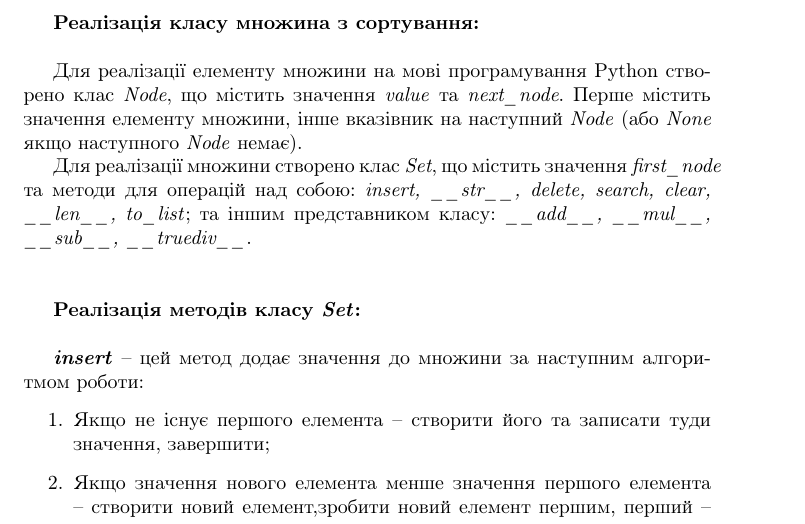
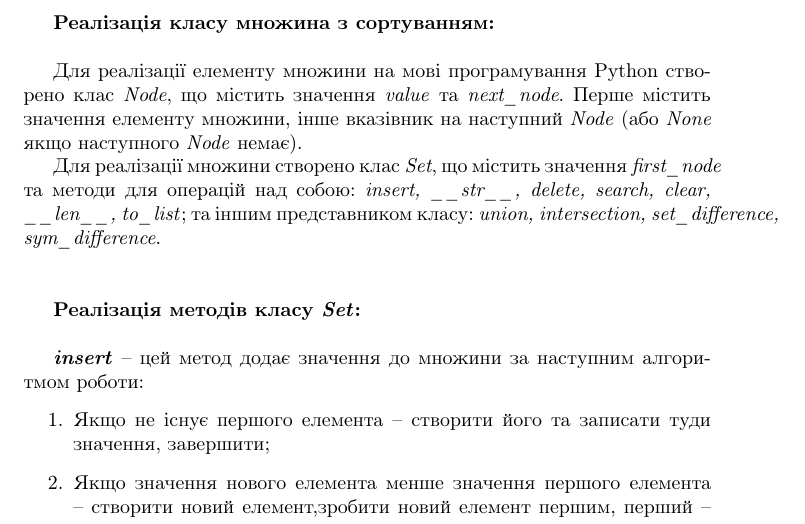
Before and after one commit to MINIAProgramStudio/applied_algorythms, a LaTeX document (task_1/звіт.tex): part of page 2 of 6, cut so that both start at the same text. Compiled offline with pdfLaTeX.

Commit message:
звіт update

```diff
--- a/task_1/звіт.tex
+++ b/task_1/звіт.tex
@@ -9,11 +9,11 @@
 \begin{document}
 \maketitle
 \newpage
-\textbf{Реалізація класу множина з сортування:}
+\textbf{Реалізація класу множина з сортуванням:}
 \\\indent
 
 Для реалізації елементу множини на мові програмування Python створено клас \textit{Node}, що містить значення \textit{value} та \textit{next\_node}. Перше містить значення елементу множини, інше вказівник на наступний \textit{Node} (або \textit{None} якщо наступного \textit{Node} немає).\\\indent
-Для реалізації множини створено клас \textit{Set}, що містить значення \textit{first\_node} та методи для операцій над собою: \textit{insert, \_\_str\_\_, delete, search, clear, \_\_len\_\_, to\_list}; та іншим представником класу: \textit{\_\_add\_\_, \_\_mul\_\_, \_\_sub\_\_, \_\_truediv\_\_}.
+Для реалізації множини створено клас \textit{Set}, що містить значення \textit{first\_node} та методи для операцій над собою: \textit{insert, \_\_str\_\_, delete, search, clear, \_\_len\_\_, to\_list}; та іншим представником класу: \textit{union, intersection, set\_difference, sym\_difference}.
 \\\\\indent
 
 
```
Also changed, not shown: task_1/звіт.pdf.
